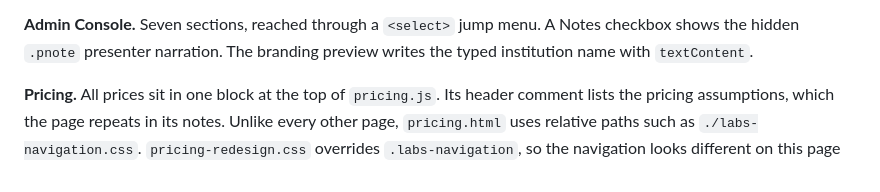
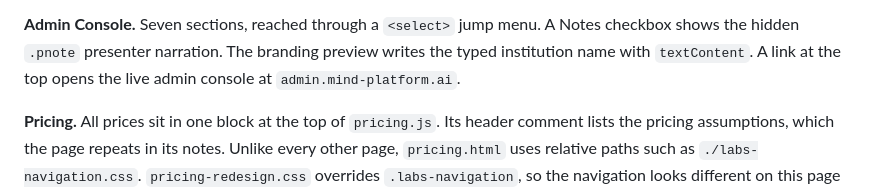
Before and after one commit to YousufPesh/2026, a Markdown page: CLAUDE.md, the part around the change. Rendered like a GitHub page.

```diff
--- a/CLAUDE.md
+++ b/CLAUDE.md
@@ -146,7 +146,8 @@ are fictional.
 
 **Admin Console.** Seven sections, reached through a `<select>` jump menu. A Notes
 checkbox shows the hidden `.pnote` presenter narration. The branding preview writes the
-typed institution name with `textContent`.
+typed institution name with `textContent`. A link at the top opens the live admin
+console at `admin.mind-platform.ai`.
 
 **Pricing.** All prices sit in one block at the top of `pricing.js`. Its header comment lists the
 pricing assumptions, which the page repeats in its notes. Unlike every other page, `pricing.html` uses relative paths such
```
Also changed, not shown: README.md (+4 -2 lines).
